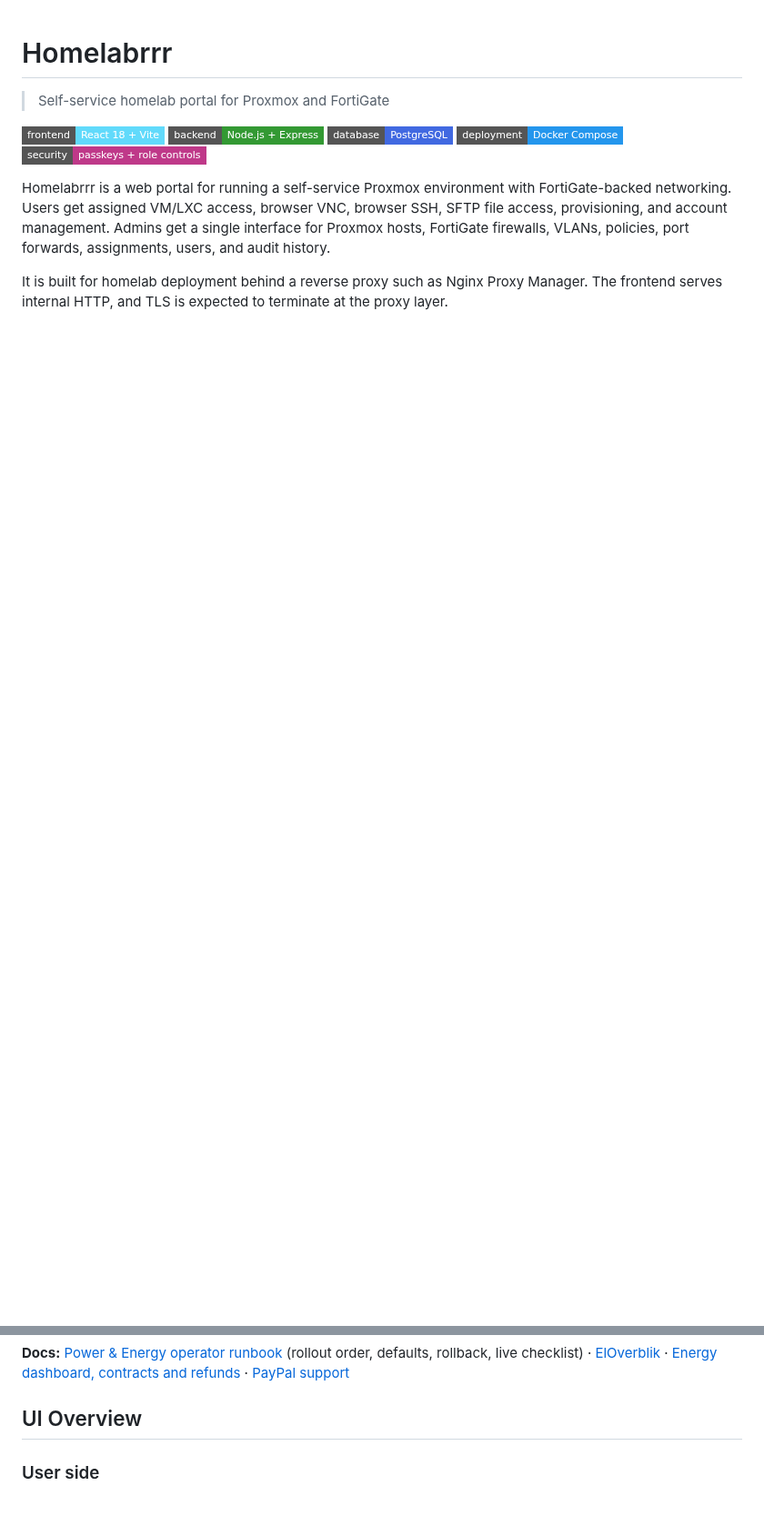
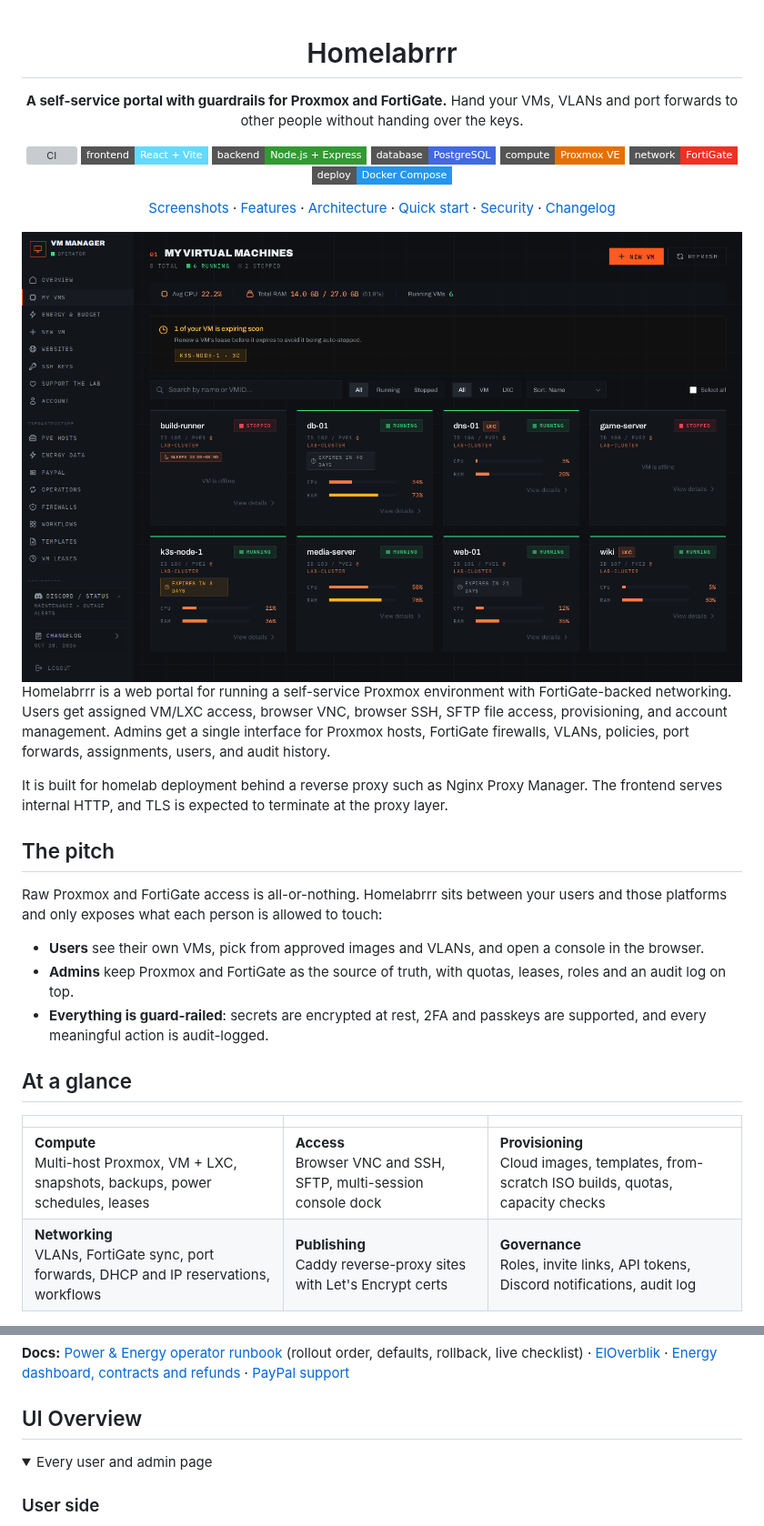
Before and after one commit to jonarihen/Homelabrrr, a Markdown page: README.md, 2 parts joined by grey strips. Shown at 91% size. GitHub-like rendering; pictures changed too: docs/screenshots/dashboard.png (added); folded sections open; badges without logos; blank space fills up the shorter version; grey boxes are pictures that could not be loaded.

```diff
--- a/README.md
+++ b/README.md
@@ -1,12 +3,21 @@
 # Homelabrrr
 
-> Self-service homelab portal for Proxmox and FortiGate
+**A self-service portal with guardrails for Proxmox and FortiGate.**
+Hand your VMs, VLANs and port forwards to other people without handing over the keys.
 
-[![Frontend](https://img.shields.io/badge/frontend-React%2018%20%2B%20Vite-61dafb?style=flat-square&logo=react&logoColor=white)](#stack)
-[![Backend](https://img.shields.io/badge/backend-Node.js%20%2B%20Express-339933?style=flat-square&logo=node.js&logoColor=white)](#stack)
-[![Database](https://img.shields.io/badge/database-PostgreSQL-4169e1?style=flat-square&logo=postgresql&logoColor=white)](#stack)
-[![Deployment](https://img.shields.io/badge/deployment-Docker%20Compose-2496ed?style=flat-square&logo=docker&logoColor=white)](#quick-start)
-[![Security](https://img.shields.io/badge/security-passkeys%20%2B%20role%20controls-bf3989?style=flat-square)](#security-model)
+[![CI](https://img.shields.io/github/actions/workflow/status/jonarihen/Homelabrrr/ci.yml?branch=main&style=flat-square&label=CI)](https://github.com/jonarihen/Homelabrrr/actions/workflows/ci.yml)
+[![React](https://img.shields.io/badge/frontend-React%20%2B%20Vite-61dafb?style=flat-square&logo=react&logoColor=white)](#stack)
+[![Node.js](https://img.shields.io/badge/backend-Node.js%20%2B%20Express-339933?style=flat-square&logo=node.js&logoColor=white)](#stack)
+[![PostgreSQL](https://img.shields.io/badge/database-PostgreSQL-4169e1?style=flat-square&logo=postgresql&logoColor=white)](#stack)
+[![Proxmox VE](https://img.shields.io/badge/compute-Proxmox%20VE-e57000?style=flat-square&logo=proxmox&logoColor=white)](#stack)
+[![FortiGate](https://img.shields.io/badge/network-FortiGate-ee3124?style=flat-square&logo=fortinet&logoColor=white)](#stack)
+[![Docker Compose](https://img.shields.io/badge/deploy-Docker%20Compose-2496ed?style=flat-square&logo=docker&logoColor=white)](#quick-start)
+
+[Screenshots](#screenshots) · [Features](#highlights) · [Architecture](#architecture) · [Quick start](#quick-start) · [Security](#security-model) · [Changelog](CHANGELOG.md)
+
+<img src="docs/screenshots/dashboard.png" alt="Homelabrrr dashboard: a user's VMs and containers with live CPU and RAM, lease and power-schedule badges" width="860">
+
+</div>
 
 Homelabrrr is a web portal for running a self-service Proxmox environment with FortiGate-backed networking.
 Users get assigned VM/LXC access, browser VNC, browser SSH, SFTP file access, provisioning, and account management.
@@ -14,3 +25,19 @@ Admins get a single interface for Proxmox hosts, FortiGate firewalls, VLANs, pol
 
 It is built for homelab deployment behind a reverse proxy such as Nginx Proxy Manager.
 The frontend serves internal HTTP, and TLS is expected to terminate at the proxy layer.
+
+## The pitch
+
+Raw Proxmox and FortiGate access is all-or-nothing. Homelabrrr sits between your users and those platforms and only exposes what each person is allowed to touch:
+
+- **Users** see their own VMs, pick from approved images and VLANs, and open a console in the browser.
+- **Admins** keep Proxmox and FortiGate as the source of truth, with quotas, leases, roles and an audit log on top.
+- **Everything is guard-railed**: secrets are encrypted at rest, 2FA and passkeys are supported, and every meaningful action is audit-logged.
+
+## At a glance
+
+| | | |
+| --- | --- | --- |
+| **Compute**<br>Multi-host Proxmox, VM + LXC, snapshots, backups, power schedules, leases | **Access**<br>Browser VNC and SSH, SFTP, multi-session console dock | **Provisioning**<br>Cloud images, templates, from-scratch ISO builds, quotas, capacity checks |
+| **Networking**<br>VLANs, FortiGate sync, port forwards, DHCP and IP reservations, workflows | **Publishing**<br>Caddy reverse-proxy sites with Let's Encrypt certs | **Governance**<br>Roles, invite links, API tokens, Discord notifications, audit log |
+
@@ -68,6 +117,9 @@ Everything here was verified with fixtures, fakes and throwaway databases only,
 **Docs:** [Power & Energy operator runbook](backend/docs/power-energy-runbook.md) (rollout order, defaults, rollback, live checklist) · [ElOverblik](backend/docs/eloverblik.md) · [Energy dashboard, contracts and refunds](backend/docs/energy-dashboard.md) · [PayPal support](backend/docs/paypal-support.md)
 
 ## UI Overview
+
+<details>
+<summary>Every user and admin page</summary>
 
 ### User side
 
```
Also changed, not shown: other parts of README.md (+40 -2 lines), docs/screenshots/deploy.png (added), docs/screenshots/port-forwarding.png (added), docs/screenshots/vlans.png (added), docs/screenshots/vm-detail.png (added), 3 other files.
